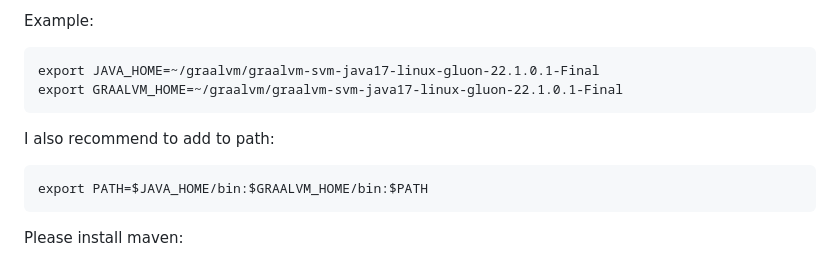
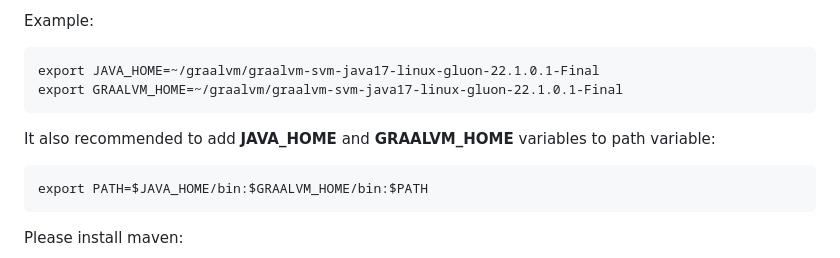
Before and after one commit to xixogo5105/uiptv, a Markdown page: README.md, the part around the change. Drawn GitHub-style.

```diff
--- a/README.md
+++ b/README.md
@@ -28,7 +28,7 @@ Example:
     export JAVA_HOME=~/graalvm/graalvm-svm-java17-linux-gluon-22.1.0.1-Final
     export GRAALVM_HOME=~/graalvm/graalvm-svm-java17-linux-gluon-22.1.0.1-Final
 
-I also recommend to add to path:
+It also recommended to add **JAVA_HOME** and **GRAALVM_HOME** variables to path variable:
 
     export PATH=$JAVA_HOME/bin:$GRAALVM_HOME/bin:$PATH
 
```
